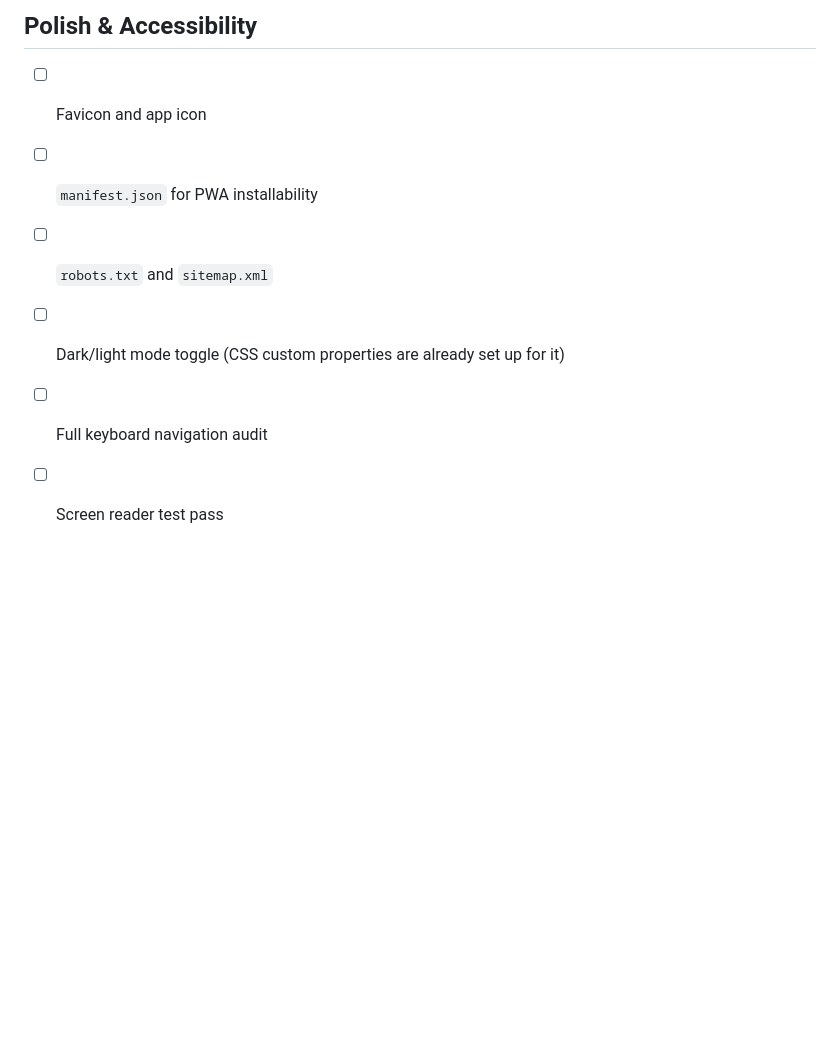
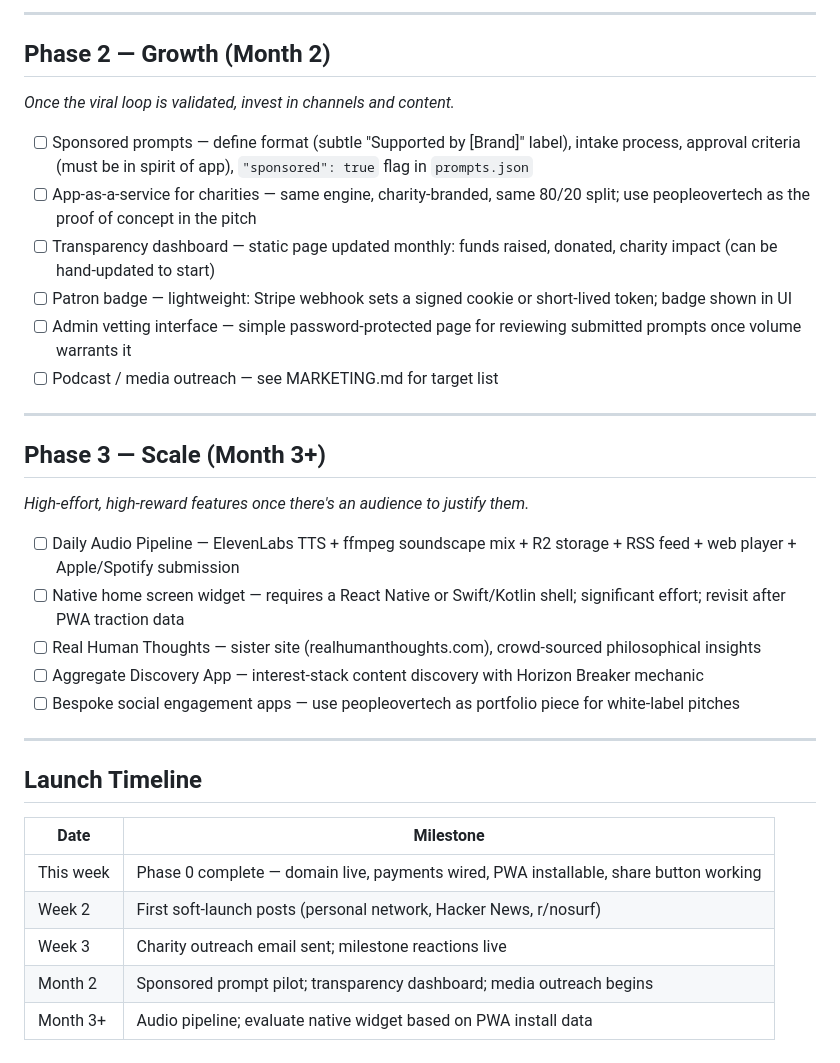
Before and after one commit to mcfredrick/logoffworld, a Markdown page: ROADMAP.md, the part around one of its changes. Rendered like a GitHub page; blank space fills up the shorter version.

```diff
--- a/ROADMAP.md
+++ b/ROADMAP.md
@@ -49,8 +32,35 @@
 
-## Polish & Accessibility
-- [ ] Favicon and app icon
-- [ ] `manifest.json` for PWA installability
-- [ ] `robots.txt` and `sitemap.xml`
-- [ ] Dark/light mode toggle (CSS custom properties are already set up for it)
-- [ ] Full keyboard navigation audit
-- [ ] Screen reader test pass
+---
+
+## Phase 2 — Growth (Month 2)
+*Once the viral loop is validated, invest in channels and content.*
+
+- [ ] Sponsored prompts — define format (subtle "Supported by [Brand]" label), intake process, approval criteria (must be in spirit of app), `"sponsored": true` flag in `prompts.json`
+- [ ] App-as-a-service for charities — same engine, charity-branded, same 80/20 split; use peopleovertech as the proof of concept in the pitch
+- [ ] Transparency dashboard — static page updated monthly: funds raised, donated, charity impact (can be hand-updated to start)
+- [ ] Patron badge — lightweight: Stripe webhook sets a signed cookie or short-lived token; badge shown in UI
+- [ ] Admin vetting interface — simple password-protected page for reviewing submitted prompts once volume warrants it
+- [ ] Podcast / media outreach — see MARKETING.md for target list
+
+---
+
+## Phase 3 — Scale (Month 3+)
+*High-effort, high-reward features once there's an audience to justify them.*
+
+- [ ] Daily Audio Pipeline — ElevenLabs TTS + ffmpeg soundscape mix + R2 storage + RSS feed + web player + Apple/Spotify submission
+- [ ] Native home screen widget — requires a React Native or Swift/Kotlin shell; significant effort; revisit after PWA traction data
+- [ ] Real Human Thoughts — sister site (realhumanthoughts.com), crowd-sourced philosophical insights
+- [ ] Aggregate Discovery App — interest-stack content discovery with Horizon Breaker mechanic
+- [ ] Bespoke social engagement apps — use peopleovertech as portfolio piece for white-label pitches
+
+---
+
+## Launch Timeline
+
+| Date | Milestone |
+|---|---|
+| This week | Phase 0 complete — domain live, payments wired, PWA installable, share button working |
+| Week 2 | First soft-launch posts (personal network, Hacker News, r/nosurf) |
+| Week 3 | Charity outreach email sent; milestone reactions live |
+| Month 2 | Sponsored prompt pilot; transparency dashboard; media outreach begins |
+| Month 3+ | Audio pipeline; evaluate native widget based on PWA install data |
```
Also changed, not shown: other parts of ROADMAP.md (+24 -41 lines), MARKETING.md (added, +109 -0 lines).
